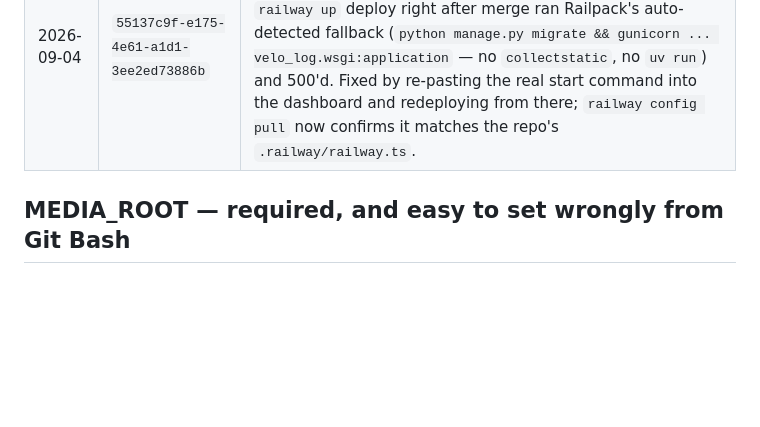
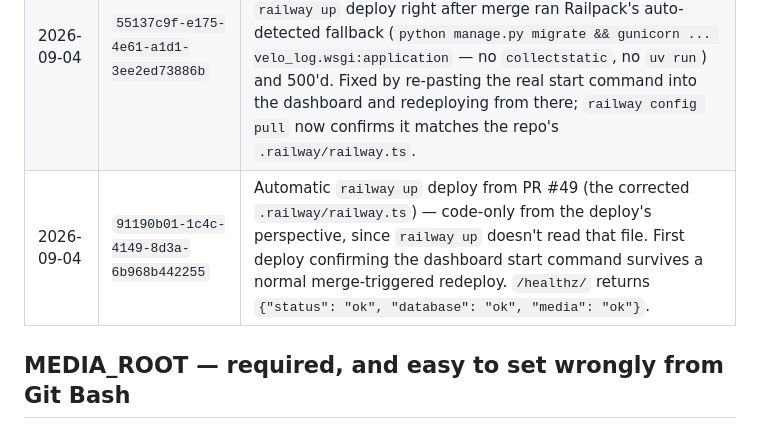
Before and after one commit to miloszj7/VeloLog, a Markdown page: DEPLOY.md, the part around the change. Drawn GitHub-style; blank space fills up the shorter version.

Commit message:
docs(deploy): log the post-fix verification deploy
Confirms the dashboard-set start command survives a normal merge-triggered
railway up deploy, closing out the E-04 incident's verification loop.

```diff
--- a/DEPLOY.md
+++ b/DEPLOY.md
@@ -12,6 +12,7 @@ Update this table after every production deploy.
 | 2026-08-26 | `39c7fb0c-9db8-4a3f-bc5b-03318dcfaed1` | Ships S-03 phases 1–5 (`upload-gpx-and-view-map`, commit `b2fa74b`) — GPX upload, download, and the route map. First deploy carrying user files. `/healthz/` returns `{"status": "ok", "database": "ok", "media": "ok"}`; all ten collected static assets fetch 200 under their content-hashed names. Note this is the *redeploy* triggered by setting `MEDIA_ROOT` — the deploy of `b2fa74b` immediately before it booted with media misconfigured (see below). |
 | 2026-08-26 | `9c1e188b` (same commit `b2fa74b`) | Redeploy closing the restore drill below. Uploaded GPX files survived it on the Volume — the persistence proof this slice was gated on. `/healthz/` 200 with database and media both `ok`. |
 | 2026-09-04 | `55137c9f-e175-4e61-a1d1-3ee2ed73886b` | Manual dashboard redeploy recovering from the E-04 incident below — `.railway/railway.ts` merge (PR #48) had cleared the service's Custom Start Command, so the automatic `railway up` deploy right after merge ran Railpack's auto-detected fallback (`python manage.py migrate && gunicorn ... velo_log.wsgi:application` — no `collectstatic`, no `uv run`) and 500'd. Fixed by re-pasting the real start command into the dashboard and redeploying from there; `railway config pull` now confirms it matches the repo's `.railway/railway.ts`. |
+| 2026-09-04 | `91190b01-1c4c-4149-8d3a-6b968b442255` | Automatic `railway up` deploy from PR #49 (the corrected `.railway/railway.ts`) — code-only from the deploy's perspective, since `railway up` doesn't read that file. First deploy confirming the dashboard start command survives a normal merge-triggered redeploy. `/healthz/` returns `{"status": "ok", "database": "ok", "media": "ok"}`. |
 
 ## MEDIA_ROOT — required, and easy to set wrongly from Git Bash
 
```
